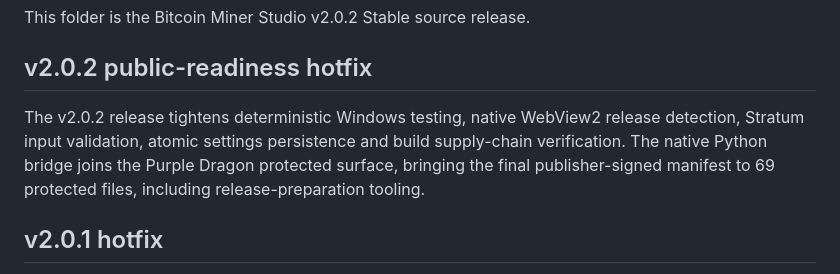
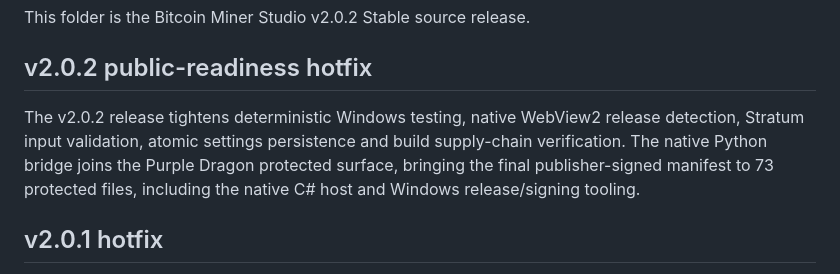
Before and after one commit to bubblegump30/bitcoin-miner-studio, a Markdown page: STABLE_RELEASE.md, the part around the change. Rendered like a GitHub page.

Commit message:
Update v2.0.2 protected build-input count

```diff
--- a/STABLE_RELEASE.md
+++ b/STABLE_RELEASE.md
@@ -4,7 +4,7 @@ This folder is the Bitcoin Miner Studio v2.0.2 Stable source release.
 
 ## v2.0.2 public-readiness hotfix
 
-The v2.0.2 release tightens deterministic Windows testing, native WebView2 release detection, Stratum input validation, atomic settings persistence and build supply-chain verification. The native Python bridge joins the Purple Dragon protected surface, bringing the final publisher-signed manifest to 69 protected files, including release-preparation tooling.
+The v2.0.2 release tightens deterministic Windows testing, native WebView2 release detection, Stratum input validation, atomic settings persistence and build supply-chain verification. The native Python bridge joins the Purple Dragon protected surface, bringing the final publisher-signed manifest to 73 protected files, including the native C# host and Windows release/signing tooling.
 
 ## v2.0.1 hotfix
 
```
